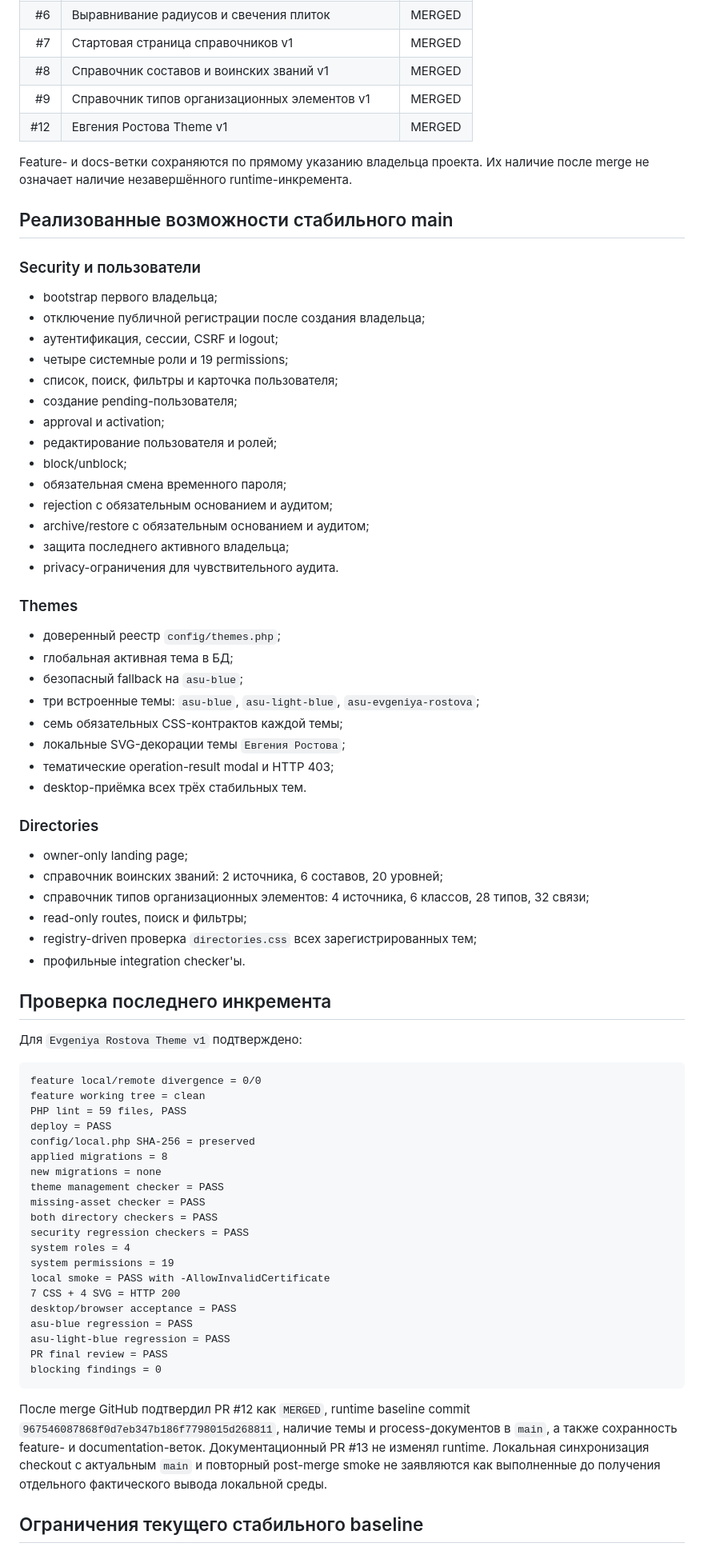
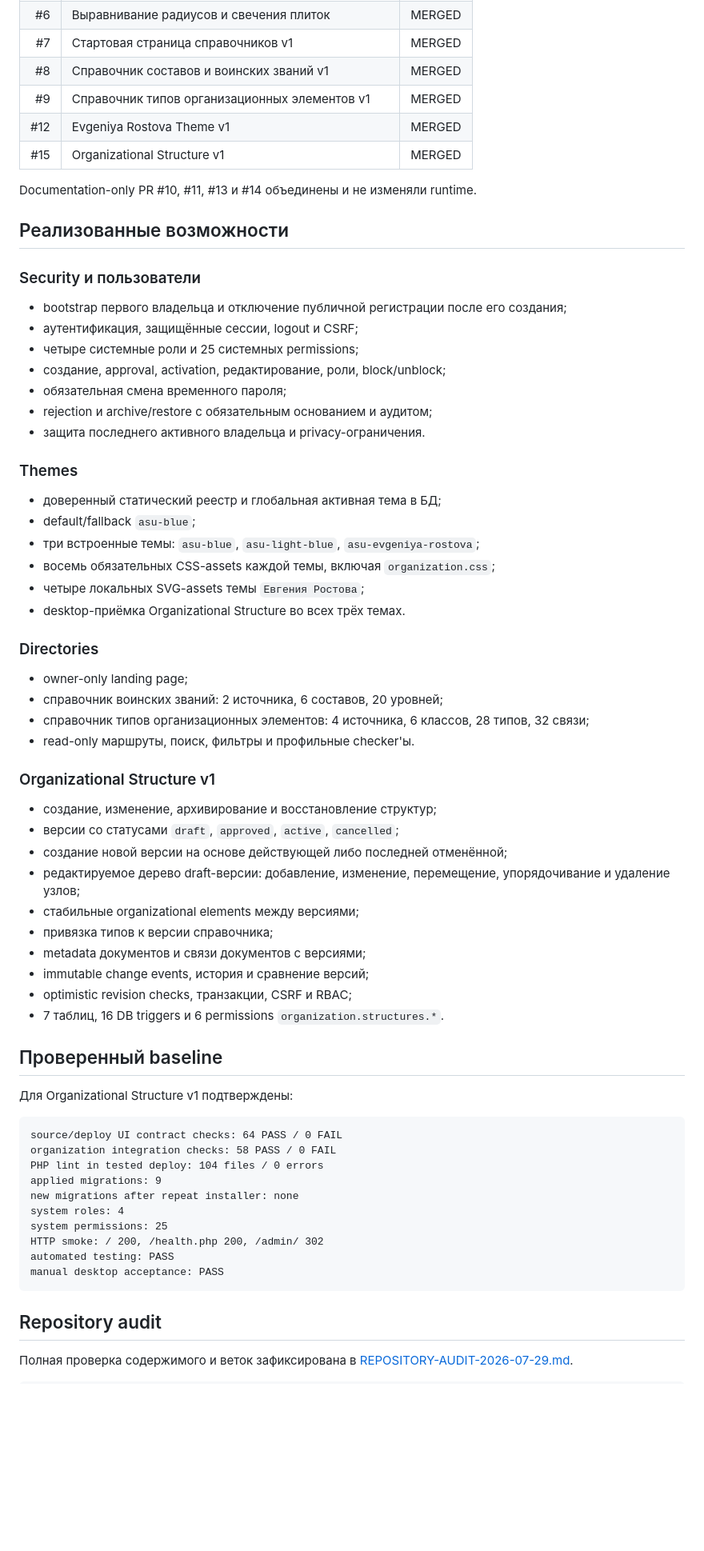
Before and after one commit to ClaytonKinnane/ASU-VCH, a Markdown page: docs/PROJECT-STATUS.md, the part around one of its changes. Shown at 80% size. Drawn GitHub-style; blank space fills up the shorter version.

Commit message:
docs: make project status canonical after PR 15

````diff
--- a/docs/PROJECT-STATUS.md
+++ b/docs/PROJECT-STATUS.md
@@ -52,77 +51,70 @@ mobile acceptance: OUT OF SCOPE
 | #7 | Стартовая страница справочников v1 | MERGED |
 | #8 | Справочник составов и воинских званий v1 | MERGED |
 | #9 | Справочник типов организационных элементов v1 | MERGED |
-| #12 | Евгения Ростова Theme v1 | MERGED |
+| #12 | Evgeniya Rostova Theme v1 | MERGED |
+| #15 | Organizational Structure v1 | MERGED |
 
-Feature- и docs-ветки сохраняются по прямому указанию владельца проекта. Их наличие после merge не означает наличие незавершённого runtime-инкремента.
+Documentation-only PR #10, #11, #13 и #14 объединены и не изменяли runtime.
 
-## Реализованные возможности стабильного main
+## Реализованные возможности
 
 ### Security и пользователи
 
-- bootstrap первого владельца;
-- отключение публичной регистрации после создания владельца;
-- аутентификация, сессии, CSRF и logout;
-- четыре системные роли и 19 permissions;
-- список, поиск, фильтры и карточка пользователя;
-- создание pending-пользователя;
-- approval и activation;
-- редактирование пользователя и ролей;
-- block/unblock;
+- bootstrap первого владельца и отключение публичной регистрации после его создания;
+- аутентификация, защищённые сессии, logout и CSRF;
+- четыре системные роли и 25 системных permissions;
+- создание, approval, activation, редактирование, роли, block/unblock;
 - обязательная смена временного пароля;
-- rejection с обязательным основанием и аудитом;
-- archive/restore с обязательным основанием и аудитом;
-- защита последнего активного владельца;
-- privacy-ограничения для чувствительного аудита.
+- rejection и archive/restore с обязательным основанием и аудитом;
+- защита последнего активного владельца и privacy-ограничения.
 
 ### Themes
 
-- доверенный реестр `config/themes.php`;
-- глобальная активная тема в БД;
-- безопасный fallback на `asu-blue`;
+- доверенный статический реестр и глобальная активная тема в БД;
+- default/fallback `asu-blue`;
 - три встроенные темы: `asu-blue`, `asu-light-blue`, `asu-evgeniya-rostova`;
-- семь обязательных CSS-контрактов каждой темы;
-- локальные SVG-декорации темы `Евгения Ростова`;
-- тематические operation-result modal и HTTP 403;
-- desktop-приёмка всех трёх стабильных тем.
+- восемь обязательных CSS-assets каждой темы, включая `organization.css`;
+- четыре локальных SVG-assets темы `Евгения Ростова`;
+- desktop-приёмка Organizational Structure во всех трёх темах.
 
 ### Directories
 
 - owner-only landing page;
 - справочник воинских званий: 2 источника, 6 составов, 20 уровней;
 - справочник типов организационных элементов: 4 источника, 6 классов, 28 типов, 32 связи;
-- read-only routes, поиск и фильтры;
-- registry-driven проверка `directories.css` всех зарегистрированных тем;
-- профильные integration checker'ы.
+- read-only маршруты, поиск, фильтры и профильные checker'ы.
 
-## Проверка последнего инкремента
+### Organizational Structure v1
 
-Для `Evgeniya Rostova Theme v1` подтверждено:
+- создание, изменение, архивирование и восстановление структур;
+- версии со статусами `draft`, `approved`, `active`, `cancelled`;
+- создание новой версии на основе действующей либо последней отменённой;
+- редактируемое дерево draft-версии: добавление, изменение, перемещение, упорядочивание и удаление узлов;
+- стабильные organizational elements между версиями;
+- привязка типов к версии справочника;
+- metadata документов и связи документов с версиями;
+- immutable change events, история и сравнение версий;
+- optimistic revision checks, транзакции, CSRF и RBAC;
+- 7 таблиц, 16 DB triggers и 6 permissions `organization.structures.*`.
+
+## Проверенный baseline
+
+Для Organizational Structure v1 подтверждены:
 
 ```text
-feature local/remote divergence = 0/0
-feature working tree = clean
-PHP lint = 59 files, PASS
-deploy = PASS
-config/local.php SHA-256 = preserved
-applied migrations = 8
-new migrations = none
-theme management checker = PASS
-missing-asset checker = PASS
-both directory checkers = PASS
-security regression checkers = PASS
-system roles = 4
-system permissions = 19
-local smoke = PASS with -AllowInvalidCertificate
-7 CSS + 4 SVG = HTTP 200
-desktop/browser acceptance = PASS
-asu-blue regression = PASS
-asu-light-blue regression = PASS
-PR final review = PASS
-blocking findings = 0
+source/deploy UI contract checks: 64 PASS / 0 FAIL
+organization integration checks: 58 PASS / 0 FAIL
+PHP lint in tested deploy: 104 files / 0 errors
+applied migrations: 9
+new migrations after repeat installer: none
+system roles: 4
+system permissions: 25
+HTTP smoke: / 200, /health.php 200, /admin/ 302
+automated testing: PASS
+manual desktop acceptance: PASS
 ```
 
-После merge GitHub подтвердил PR #12 как `MERGED`, runtime baseline commit `967546087868f0d7eb347b186f7798015d268811`, наличие темы и process-документов в `main`, а также сохранность feature- и documentation-веток. Документационный PR #13 не изменял runtime. Локальная синхронизация checkout с актуальным `main` и повторный post-merge smoke не заявляются как выполненные до получения отдельного фактического вывода локальной среды.
+## Repository audit
 
-## Ограничения текущего стабильного baseline
+Полная проверка содержимого и веток зафиксирована в [REPOSITORY-AUDIT-2026-07-29.md](REPOSITORY-AUDIT-2026-07-29.md).
 
````
Also changed, not shown: other parts of docs/PROJECT-STATUS.md (+40 -39 lines).
